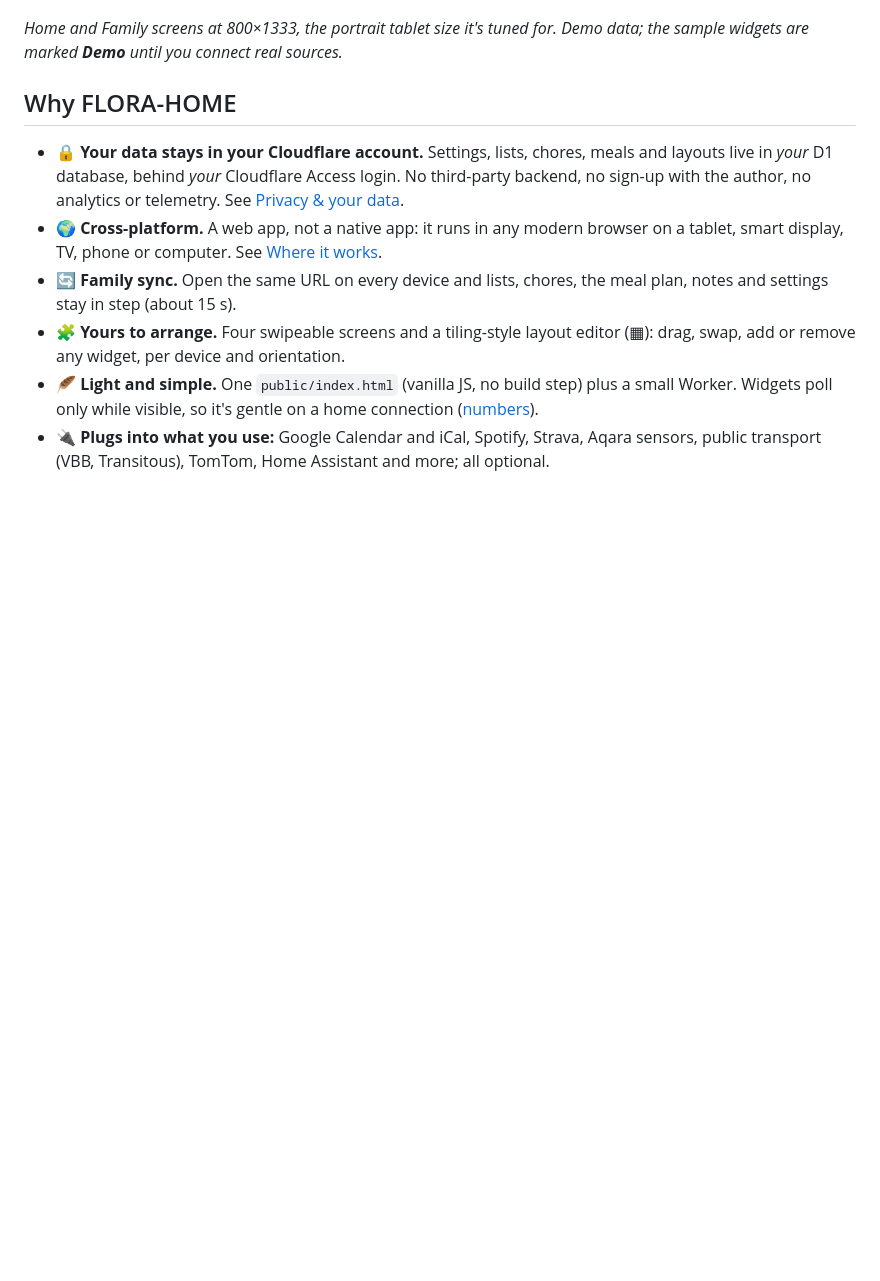
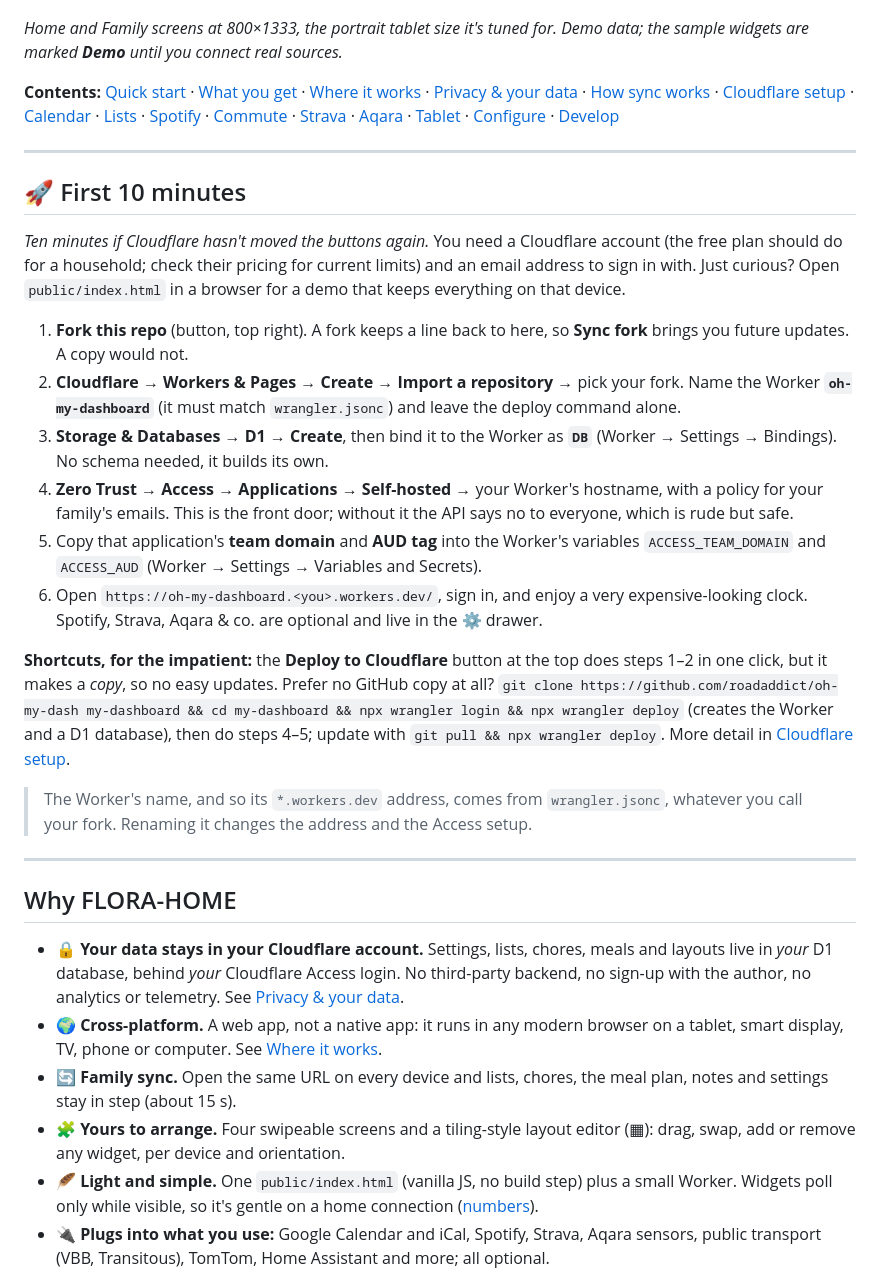
Before and after one commit to roadaddict/oh-my-dash, a Markdown page: README.md, the part around one of its changes. Rendered like a GitHub page; blank space fills up the shorter version.

```diff
--- a/README.md
+++ b/README.md
@@ -10,6 +10,26 @@
 
 *Home and Family screens at 800×1333, the portrait tablet size it's tuned for. Demo data; the sample widgets are marked **Demo** until you connect real sources.*
 
+**Contents:** [Quick start](#-first-10-minutes) · [What you get](#what-you-get) · [Where it works](#where-it-works) · [Privacy & your data](#privacy--your-data) · [How sync works](#how-sync-works) · [Cloudflare setup](#cloudflare-setup) · [Calendar](#-google-family-calendar) · [Lists](#-lists-tablet-phones-voice) · [Spotify](#-spotify-now-playing--your-playlists) · [Commute](#-commute-public-transport-car-bike-on-foot) · [Strava](#-strava-your-familys-stats) · [Aqara](#-aqara-sensors-with-google-home) · [Tablet](#-tablet-fully-kiosk-browser) · [Configure](#configure) · [Develop](#local-development)
+
+---
+
+## 🚀 First 10 minutes
+*Ten minutes if Cloudflare hasn't moved the buttons again.* You need a Cloudflare account (the free plan should do for a household; check their pricing for current limits) and an email address to sign in with. Just curious? Open `public/index.html` in a browser for a demo that keeps everything on that device.
+
+1. **Fork this repo** (button, top right). A fork keeps a line back to here, so **Sync fork** brings you future updates. A copy would not.
+2. **Cloudflare → Workers & Pages → Create → Import a repository** → pick your fork. Name the Worker **`oh-my-dashboard`** (it must match `wrangler.jsonc`) and leave the deploy command alone.
+3. **Storage & Databases → D1 → Create**, then bind it to the Worker as **`DB`** (Worker → Settings → Bindings). No schema needed, it builds its own.
+4. **Zero Trust → Access → Applications → Self-hosted** → your Worker's hostname, with a policy for your family's emails. This is the front door; without it the API says no to everyone, which is rude but safe.
+5. Copy that application's **team domain** and **AUD tag** into the Worker's variables `ACCESS_TEAM_DOMAIN` and `ACCESS_AUD` (Worker → Settings → Variables and Secrets).
+6. Open `https://oh-my-dashboard.<you>.workers.dev/`, sign in, and enjoy a very expensive-looking clock. Spotify, Strava, Aqara & co. are optional and live in the ⚙ drawer.
+
+**Shortcuts, for the impatient:** the **Deploy to Cloudflare** button at the top does steps 1–2 in one click, but it makes a *copy*, so no easy updates. Prefer no GitHub copy at all? `git clone https://github.com/roadaddict/oh-my-dash my-dashboard && cd my-dashboard && npx wrangler login && npx wrangler deploy` (creates the Worker and a D1 database), then do steps 4–5; update with `git pull && npx wrangler deploy`. More detail in [Cloudflare setup](#cloudflare-setup).
+
+> The Worker's name, and so its `*.workers.dev` address, comes from `wrangler.jsonc`, whatever you call your fork. Renaming it changes the address and the Access setup.
+
+---
+
 ## Why FLORA-HOME
 - 🔒 **Your data stays in your Cloudflare account.** Settings, lists, chores, meals and layouts live in *your* D1 database, behind *your* Cloudflare Access login. No third-party backend, no sign-up with the author, no analytics or telemetry. See [Privacy & your data](#privacy--your-data).
 - 🌍 **Cross-platform.** A web app, not a native app: it runs in any modern browser on a tablet, smart display, TV, phone or computer. See [Where it works](#where-it-works).
```
Also changed, not shown: other parts of README.md (+0 -24 lines).
